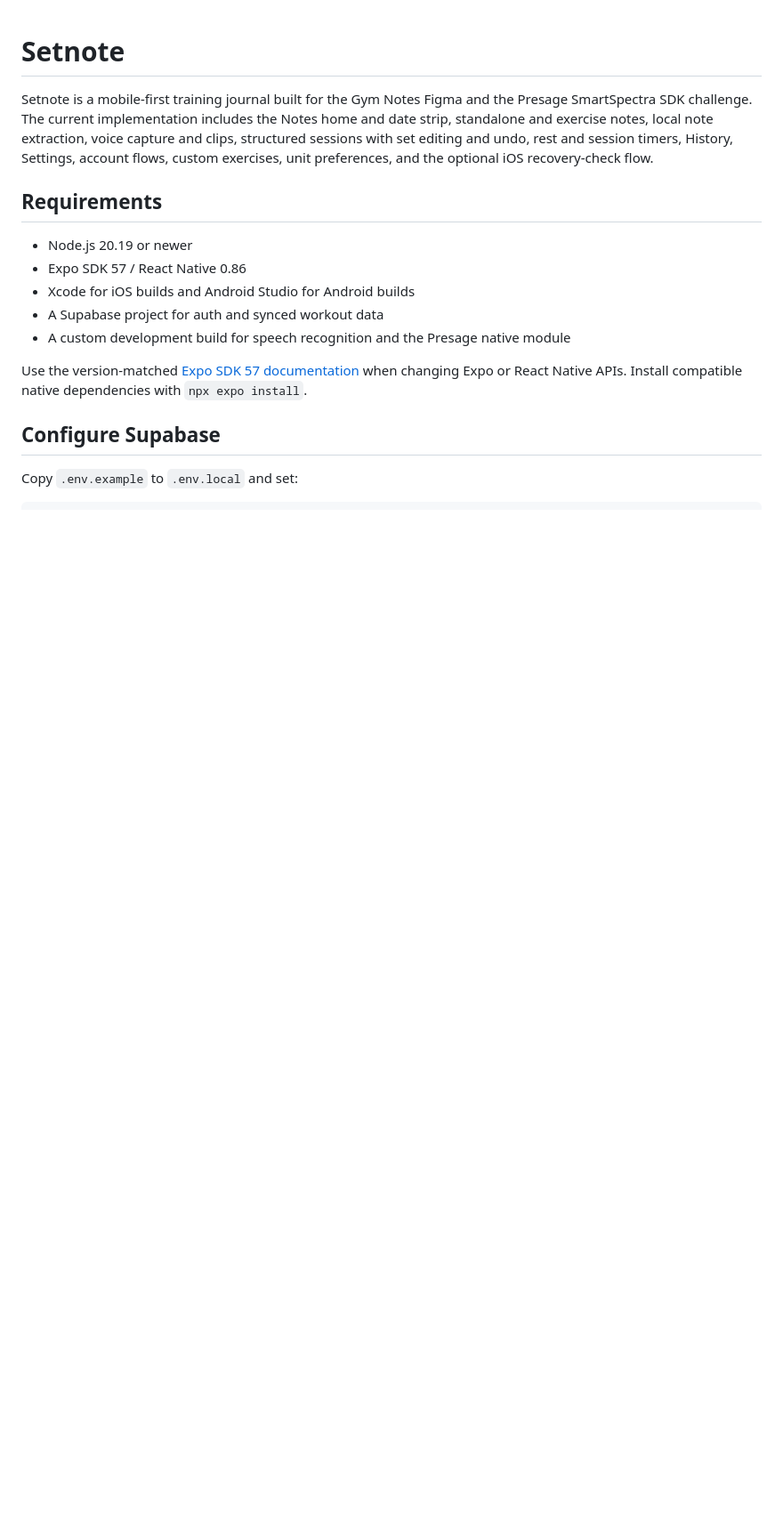
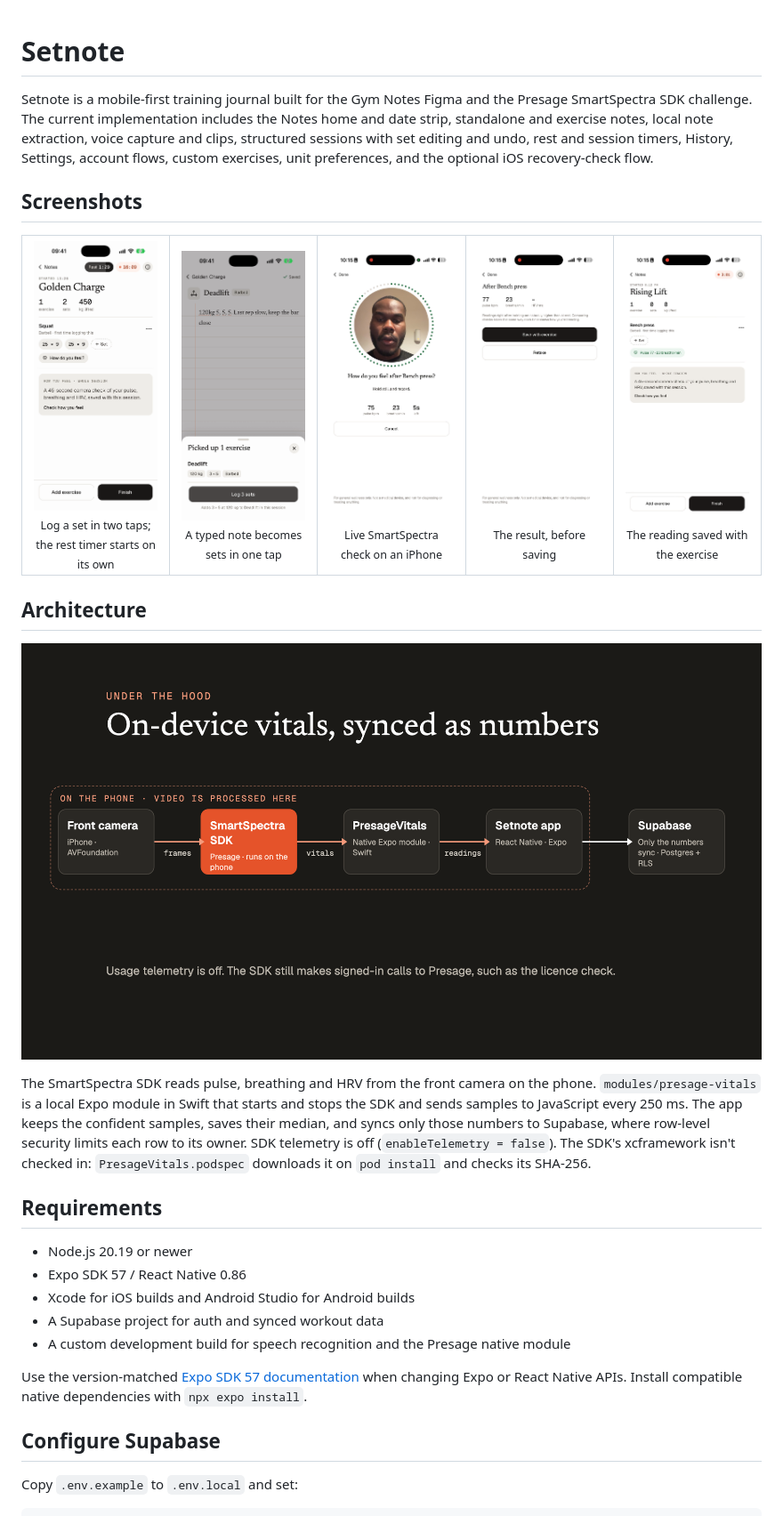
Before and after one commit to vickywane/setnote, a Markdown page: README.md, the part around the change. Shown at 89% size. Rendered like a GitHub page; pictures changed too: docs/images/architecture.png (added), docs/images/screen-1-log-sets.png (added), docs/images/screen-2-write-it-down.png (added); blank space fills up the shorter version.

```diff
--- a/README.md
+++ b/README.md
@@ -1,6 +1,24 @@
 # Setnote
 
 Setnote is a mobile-first training journal built for the Gym Notes Figma and the Presage SmartSpectra SDK challenge. The current implementation includes the Notes home and date strip, standalone and exercise notes, local note extraction, voice capture and clips, structured sessions with set editing and undo, rest and session timers, History, Settings, account flows, custom exercises, unit preferences, and the optional iOS recovery-check flow.
+
+## Screenshots
+
+<table>
+  <tr>
+    <td align="center" width="20%"><img src="docs/images/screen-1-log-sets.png" alt="A session with two Squat sets logged and the rest timer running"><br><sub>Log a set in two taps; the rest timer starts on its own</sub></td>
+    <td align="center" width="20%"><img src="docs/images/screen-2-write-it-down.png" alt="A typed Deadlift note with a sheet offering to log 3 sets of 5 at 120 kg"><br><sub>A typed note becomes sets in one tap</sub></td>
+    <td align="center" width="20%"><img src="docs/images/screen-3-live-check.png" alt="The 45-second camera check showing pulse 75 bpm and 23 breaths per minute"><br><sub>Live SmartSpectra check on an iPhone</sub></td>
+    <td align="center" width="20%"><img src="docs/images/screen-4-result.png" alt="The result screen with pulse 77 bpm and 23 breaths per minute and a Save with exercise button"><br><sub>The result, before saving</sub></td>
+    <td align="center" width="20%"><img src="docs/images/screen-5-saved-with-set.png" alt="The session screen with a pill reading Pulse 77, 23 breaths/min under Bench press"><br><sub>The reading saved with the exercise</sub></td>
+  </tr>
+</table>
+
+## Architecture
+
+![The front camera feeds the SmartSpectra SDK on the phone, which passes vitals to the PresageVitals Swift module and then to the React Native app. Only the numbers sync to Supabase.](docs/images/architecture.png)
+
+The SmartSpectra SDK reads pulse, breathing and HRV from the front camera on the phone. `modules/presage-vitals` is a local Expo module in Swift that starts and stops the SDK and sends samples to JavaScript every 250 ms. The app keeps the confident samples, saves their median, and syncs only those numbers to Supabase, where row-level security limits each row to its owner. SDK telemetry is off (`enableTelemetry = false`). The SDK's xcframework isn't checked in: `PresageVitals.podspec` downloads it on `pod install` and checks its SHA-256.
 
 ## Requirements
 
```
Also changed, not shown: 2 other files.
